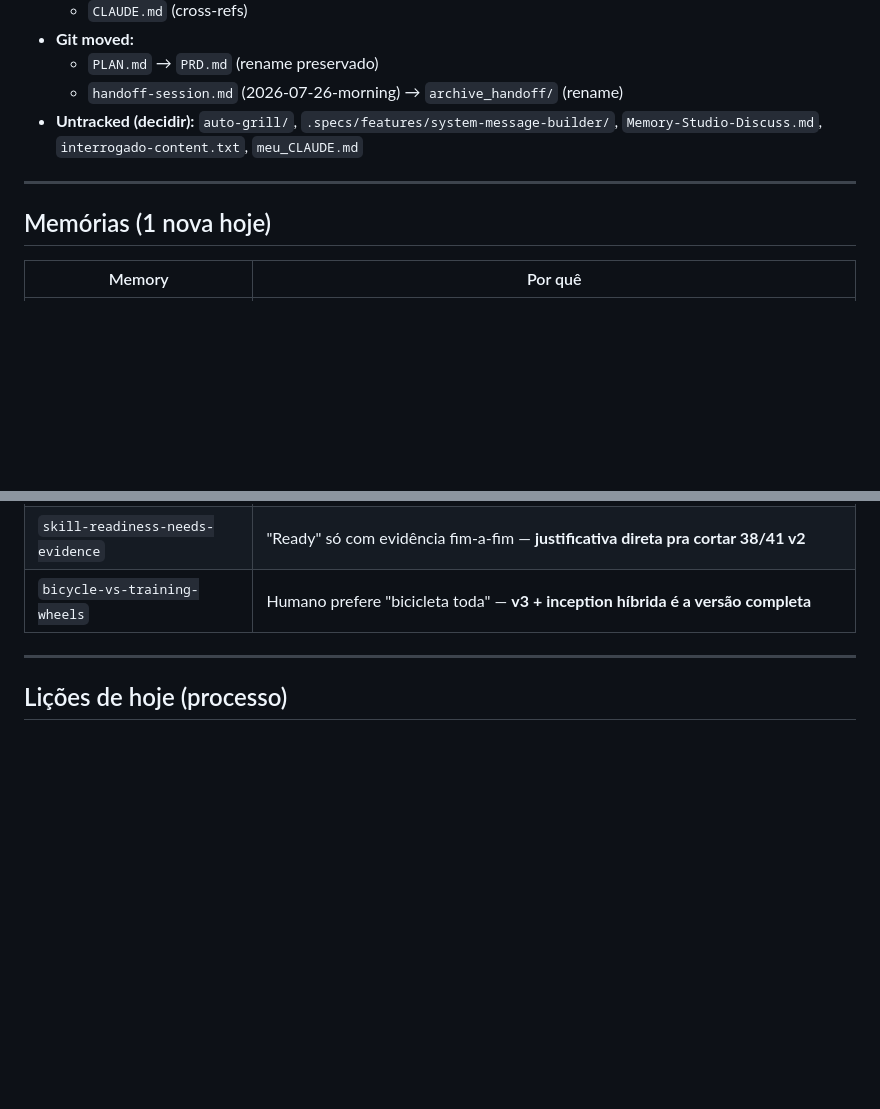
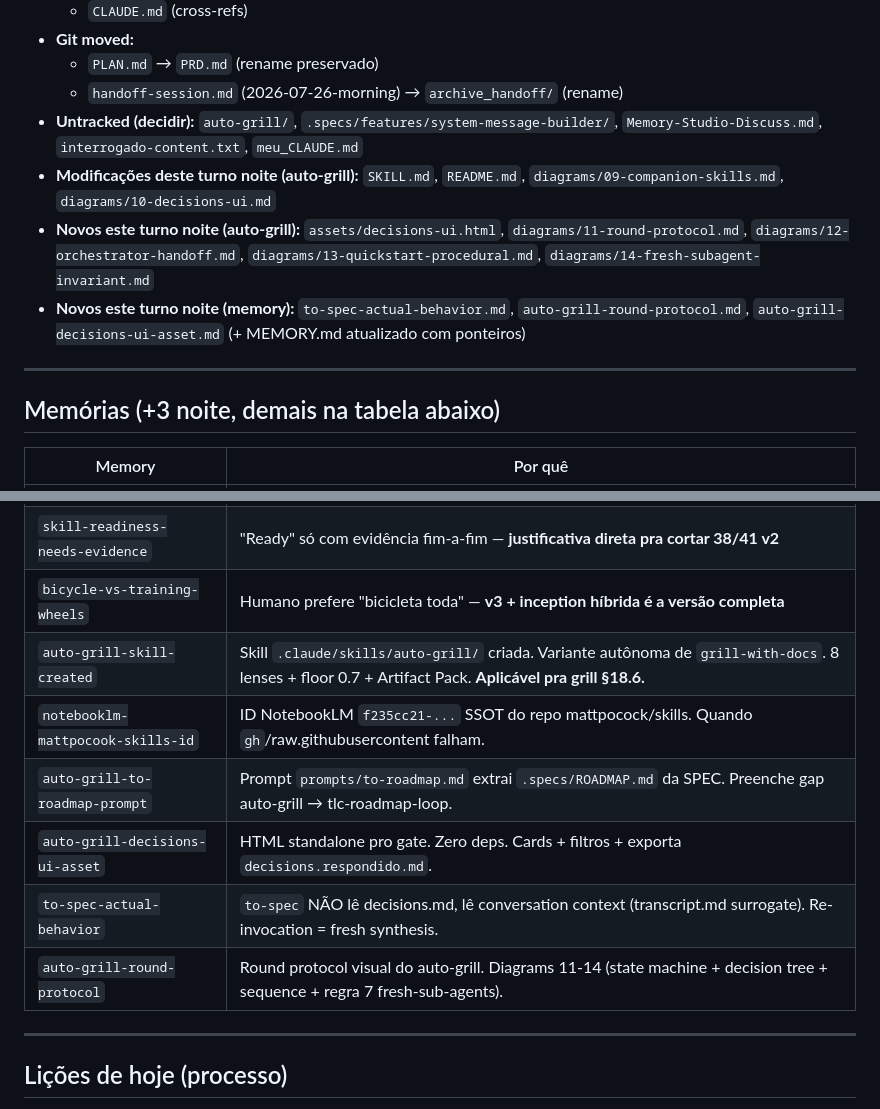
Before and after one commit to TalesAvancini/Memory-Studio, a Markdown page: handoff-session.md, 2 parts joined by grey strips. Drawn GitHub-style; blank space fills up the shorter version.

```diff
--- a/handoff-session.md
+++ b/handoff-session.md
@@ -187,10 +212,13 @@ Turn N+1 (augmentação cache-friendly):
   - `PLAN.md` → `PRD.md` (rename preservado)
   - `handoff-session.md` (2026-07-26-morning) → `archive_handoff/` (rename)
 - **Untracked (decidir):** `auto-grill/`, `.specs/features/system-message-builder/`, `Memory-Studio-Discuss.md`, `interrogado-content.txt`, `meu_CLAUDE.md`
+- **Modificações deste turno noite (auto-grill):** `SKILL.md`, `README.md`, `diagrams/09-companion-skills.md`, `diagrams/10-decisions-ui.md`
+- **Novos este turno noite (auto-grill):** `assets/decisions-ui.html`, `diagrams/11-round-protocol.md`, `diagrams/12-orchestrator-handoff.md`, `diagrams/13-quickstart-procedural.md`, `diagrams/14-fresh-subagent-invariant.md`
+- **Novos este turno noite (memory):** `to-spec-actual-behavior.md`, `auto-grill-round-protocol.md`, `auto-grill-decisions-ui-asset.md` (+ MEMORY.md atualizado com ponteiros)
 
 ---
 
-## Memórias (1 nova hoje)
+## Memórias (+3 noite, demais na tabela abaixo)
 
 | Memory | Por quê |
 |---|---|
@@ -205,6 +233,12 @@ Turn N+1 (augmentação cache-friendly):
 | `claude-settings-never-commit` | NUNCA commitar `.claude/settings.json` |
 | `skill-readiness-needs-evidence` | "Ready" só com evidência fim-a-fim — **justificativa direta pra cortar 38/41 v2** |
 | `bicycle-vs-training-wheels` | Humano prefere "bicicleta toda" — **v3 + inception híbrida é a versão completa** |
+| `auto-grill-skill-created` | Skill `.claude/skills/auto-grill/` criada. Variante autônoma de `grill-with-docs`. 8 lenses + floor 0.7 + Artifact Pack. **Aplicável pra grill §18.6.** |
+| `notebooklm-mattpocook-skills-id` | ID NotebookLM `f235cc21-...` SSOT do repo mattpocock/skills. Quando `gh`/raw.githubusercontent falham. |
+| `auto-grill-to-roadmap-prompt` | Prompt `prompts/to-roadmap.md` extrai `.specs/ROADMAP.md` da SPEC. Preenche gap auto-grill → tlc-roadmap-loop. |
+| `auto-grill-decisions-ui-asset` | HTML standalone pro gate. Zero deps. Cards + filtros + exporta `decisions.respondido.md`. |
+| `to-spec-actual-behavior` | `to-spec` NÃO lê decisions.md, lê conversation context (transcript.md surrogate). Re-invocation = fresh synthesis. |
+| `auto-grill-round-protocol` | Round protocol visual do auto-grill. Diagrams 11-14 (state machine + decision tree + sequence + regra 7 fresh-sub-agents). |
 
 ---
 
```
Also changed, not shown: other parts of handoff-session.md (+26 -1 lines), 1 other file.
